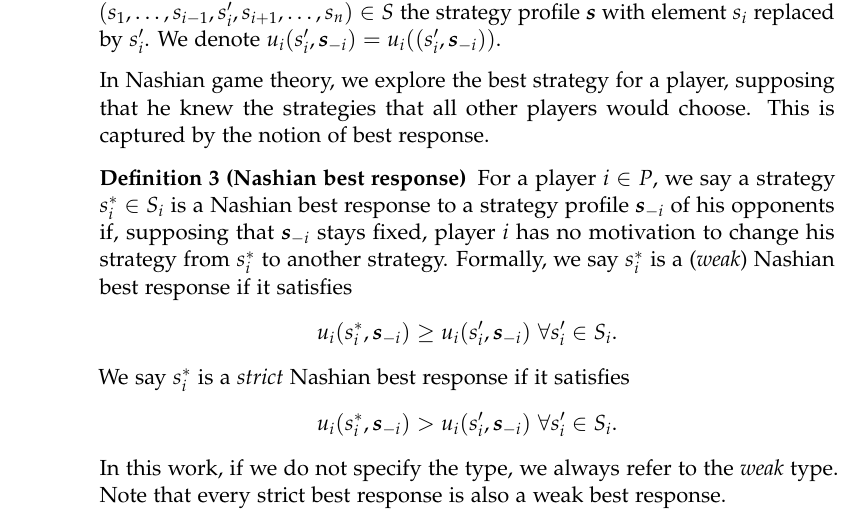
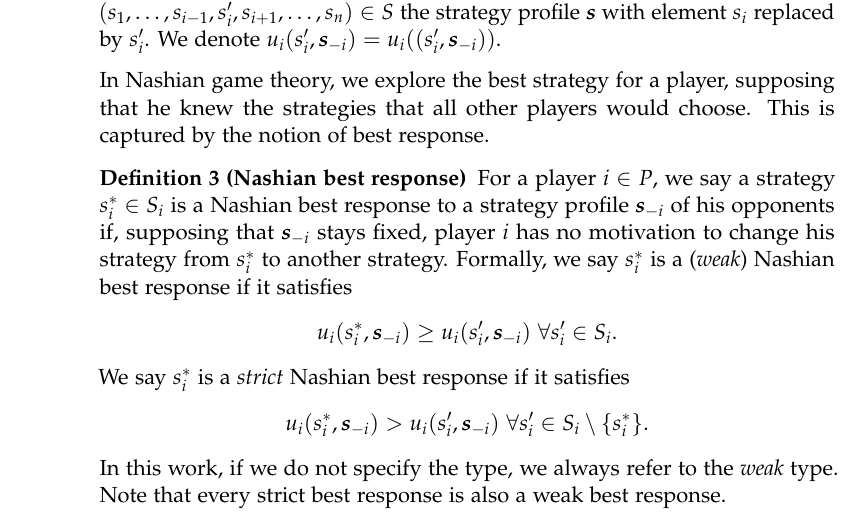
Before and after one commit to KuceraMartin/perfect-prediction-game, a LaTeX thesis (report/report.tex, which reads report/chapters/background.tex): part of page 10 of 28, cut so that both start at the same text. Compiled offline with pdfLaTeX.

Commit message:
report: fix strict Nashian BR definition

```diff
--- a/report/chapters/background.tex
+++ b/report/chapters/background.tex
@@ -77,7 +77,7 @@ This is captured by the notion of best response.
   \]
   We say $s_i^*$ is a \textit{strict} Nashian best response if it satisfies
   \[
-    u_i(s_i^*, \vecs_{-i}) > u_i(s_i', \vecs_{-i})\ \forall s_i' \in S_i.
+    u_i(s_i^*, \vecs_{-i}) > u_i(s_i', \vecs_{-i})\ \forall s_i' \in S_i \setminus \{s_i^*\}.
   \]
   In this work, if we do not specify the type, we always refer to the \textit{weak} type.
   Note that every strict best response is also a weak best response.
```
